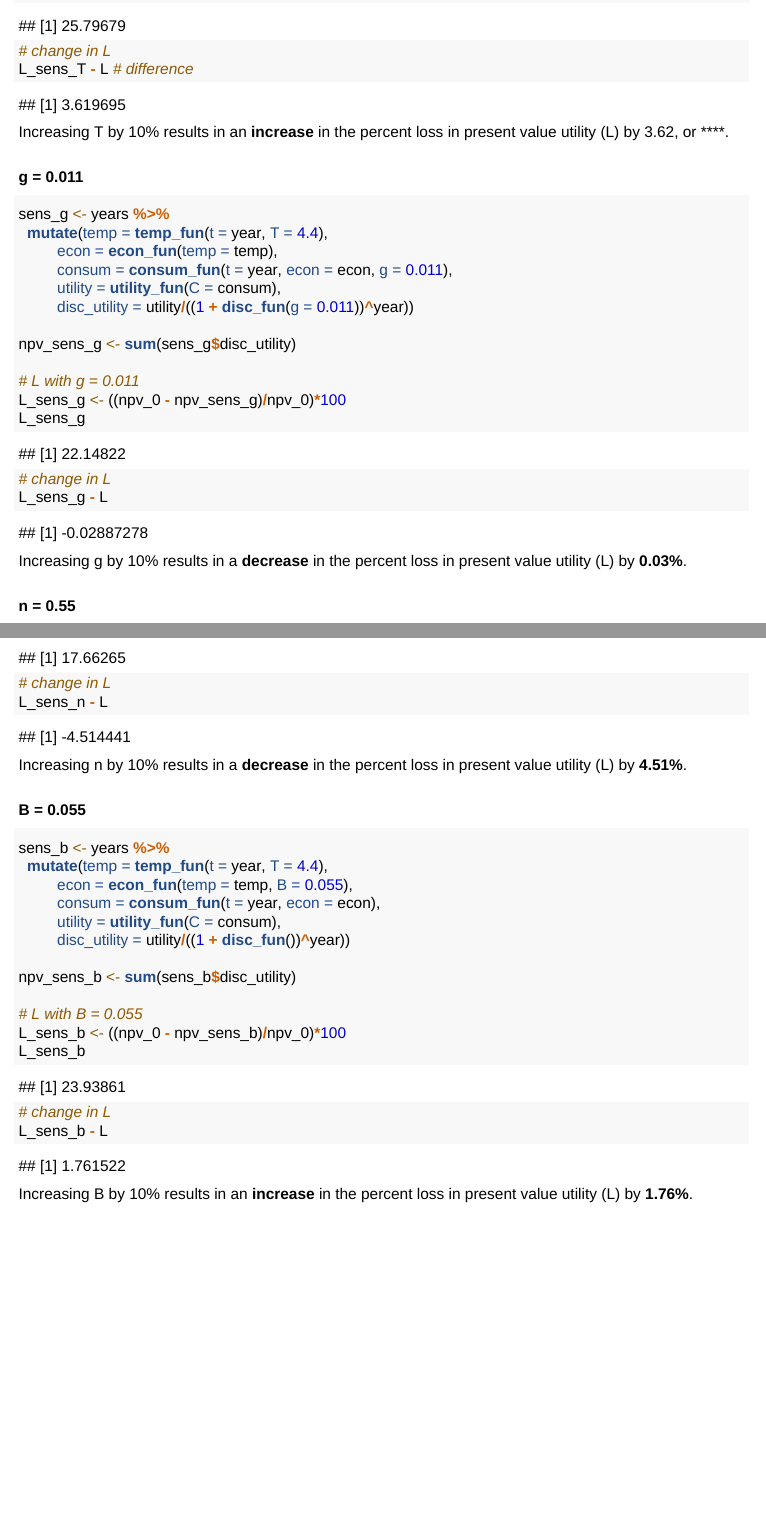
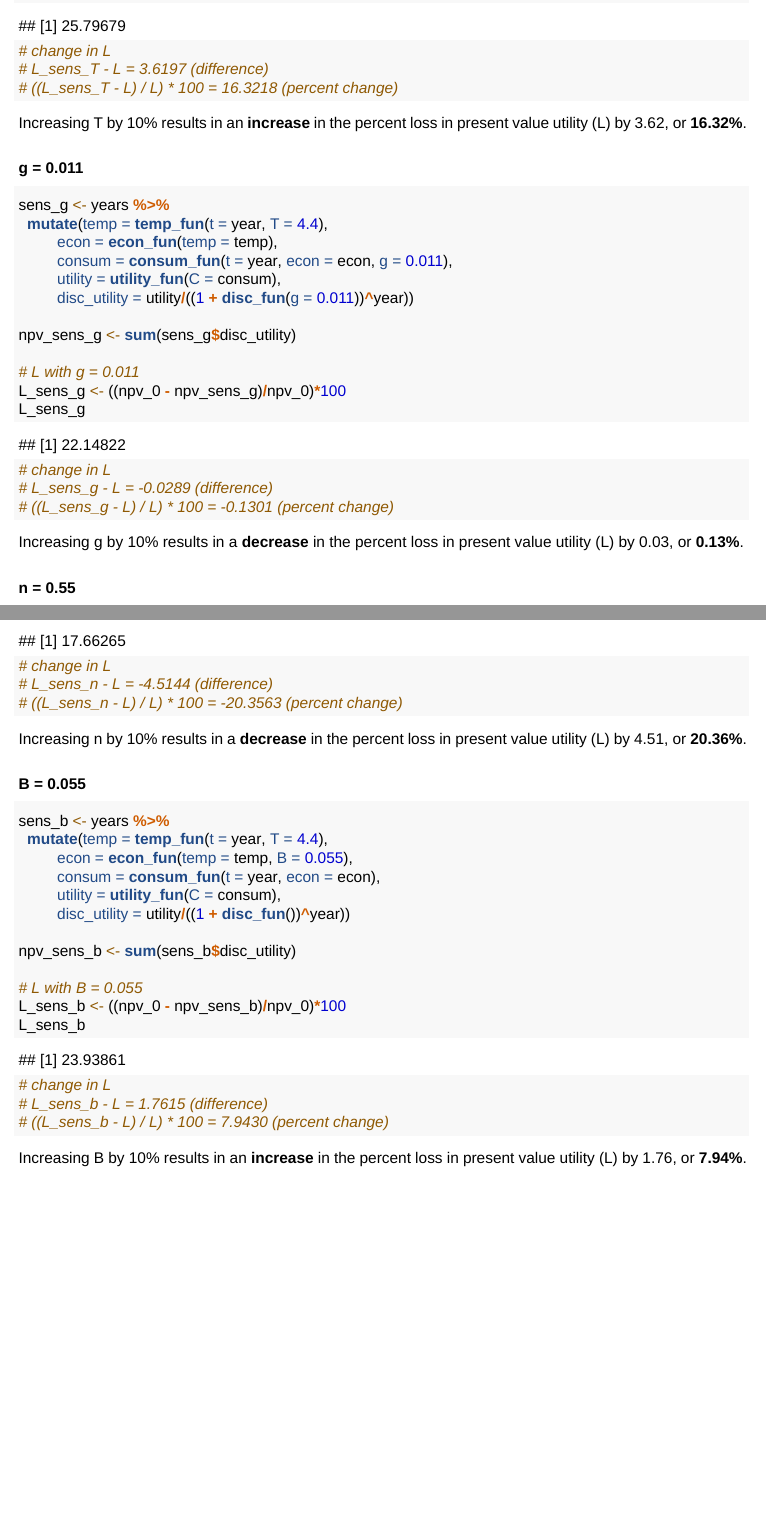
Before and after one commit to allisonhacker/ESM204_HW4, an R Markdown document (ESM204_HW4_Cam.Rmd): two parts of pages 6 and 7 of 9, joined at a grey line, cut so that both start at the same text. Rendered offline with R 4.5, knitr and Pandoc, then LaTeX, with nearby package versions; a font, style sheet, LaTeX package, included part or bibliography that could not be used is replaced or left out.

Commit message:
Added percent changes to sensitivity analysis

````diff
--- a/ESM204_HW4_Cam.Rmd
+++ b/ESM204_HW4_Cam.Rmd
@@ -224,11 +224,12 @@ L_sens_T <- ((npv_0 - npv_sens_T)/npv_0)*100
 L_sens_T
 
 # change in L
-L_sens_T - L # difference
+# L_sens_T - L = 3.6197 (difference)
+# ((L_sens_T - L) / L) * 100 = 16.3218 (percent change)
 
 ```
 
-Increasing T by 10% results in an **increase** in the percent loss in present value utility (L) by 3.62, or ****.
+Increasing T by 10% results in an **increase** in the percent loss in present value utility (L) by 3.62, or **16.32%**.
 
 ### g = 0.011
 
@@ -247,9 +248,10 @@ L_sens_g <- ((npv_0 - npv_sens_g)/npv_0)*100
 L_sens_g
 
 # change in L
-L_sens_g - L
+# L_sens_g - L = -0.0289 (difference)
+# ((L_sens_g - L) / L) * 100 = -0.1301 (percent change)
 ```
-Increasing g by 10% results in a **decrease** in the percent loss in present value utility (L) by **0.03%**.
+Increasing g by 10% results in a **decrease** in the percent loss in present value utility (L) by 0.03, or **0.13%**.
 
 ### n = 0.55
 
@@ -268,10 +270,11 @@ L_sens_n <- ((npv_0 - npv_sens_n)/npv_0)*100
 L_sens_n
 
 # change in L
-L_sens_n - L
+# L_sens_n - L = -4.5144 (difference)
+# ((L_sens_n - L) / L) * 100 = -20.3563 (percent change)
 ```
 
-Increasing n by 10% results in a **decrease** in the percent loss in present value utility (L) by **4.51%**.
+Increasing n by 10% results in a **decrease** in the percent loss in present value utility (L) by 4.51, or **20.36%**.
 
 ### B = 0.055
 
@@ -290,10 +293,11 @@ L_sens_b <- ((npv_0 - npv_sens_b)/npv_0)*100
 L_sens_b
 
 # change in L
-L_sens_b - L
+# L_sens_b - L = 1.7615 (difference)
+# ((L_sens_b - L) / L) * 100 = 7.9430 (percent change)
 ```
 
-Increasing B by 10% results in an **increase** in the percent loss in present value utility (L) by **1.76%**.
+Increasing B by 10% results in an **increase** in the percent loss in present value utility (L) by 1.76, or **7.94%**.
 
 \pagebreak
 
````
Also changed, not shown: ESM204_HW4_Cam.pdf.
